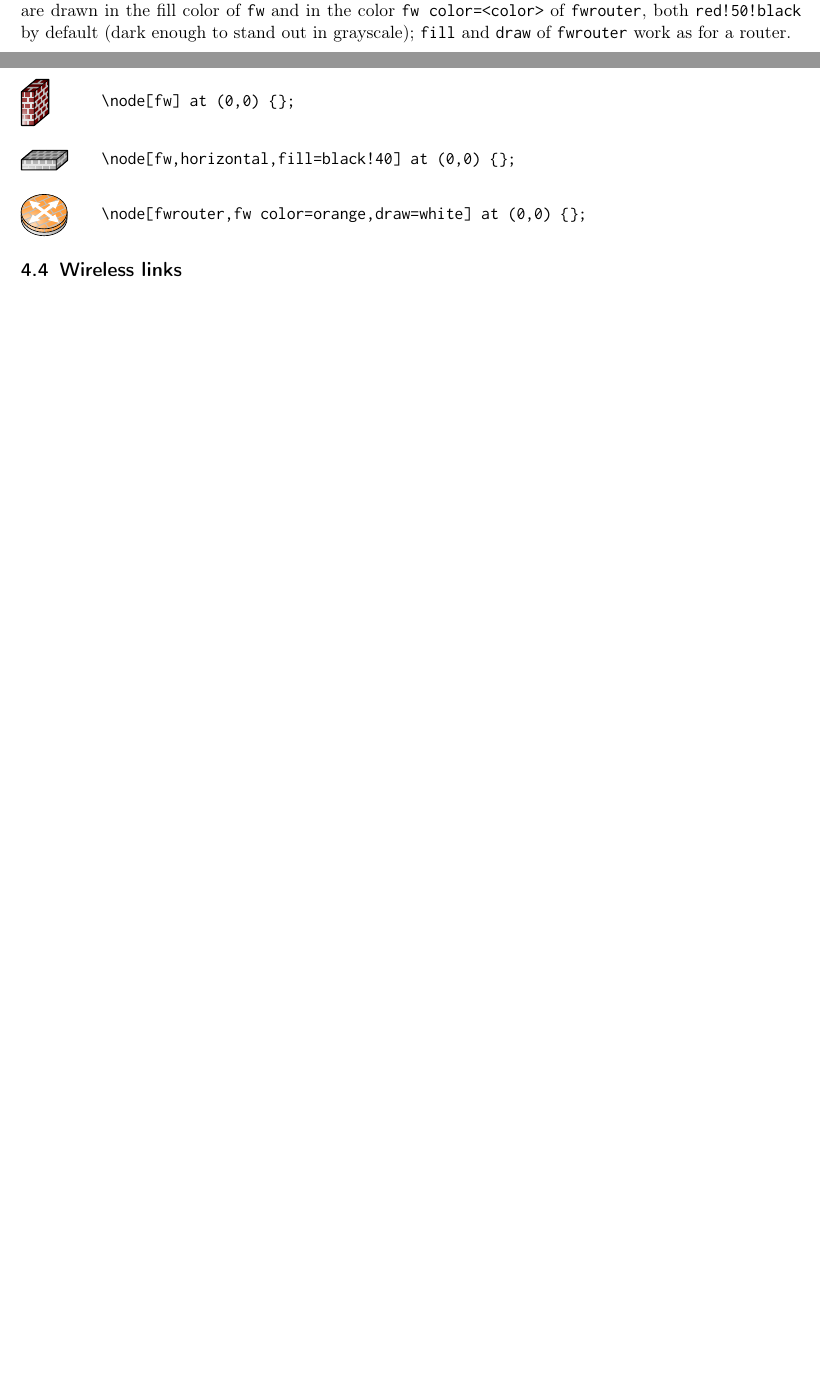
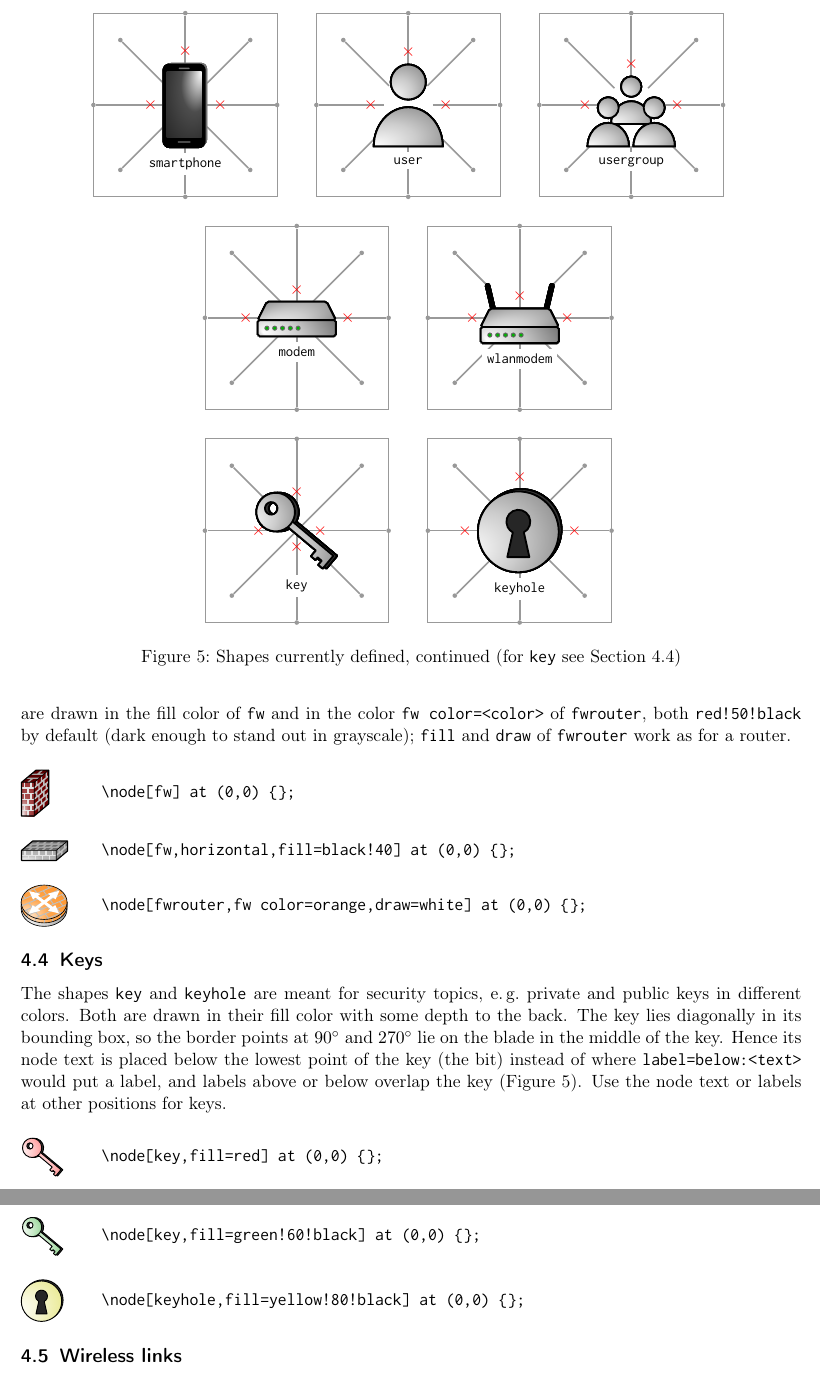
Before and after one commit to moepinet/moeptikz, a LaTeX document (documentation.tex): two parts of pages 4 and 5 of 5 before the commit and two parts of pages 5 and 6 of 6 after it, joined at a grey line, cut at the place of the change, the shorter picture padded with empty space. Compiled offline with pdfLaTeX.

Commit message:
documentation: smartphone, user, usergroup, modem, wlanmodem, key, keyhole
- the new shapes in the list of shapes, styles and commands, grouped into
  network devices, hosts and services, persons and symbols
- new figure 5 presenting the seven shapes
- the node text counts for the size of the picture; internet and key as
  exceptions of the text position
- new section on keys with three examples and a note on labels above or
  below a key
- recompiled documentation.pdf

```diff
--- a/documentation.tex
+++ b/documentation.tex
@@ -247,6 +252,25 @@ The exception is \verb|rack|, which is as high as a router or a switch.
 	\presentnode[\mbox]{internet}{internet}[minimum width=3.5cm,minimum height=1pt]
 	\caption{Shapes currently defined, continued (\texttt{internet} with \texttt{minimum width=3.5cm}, see Section~\ref{sec:internet})}
 	\label{fig:shapes2}
+\end{figure}
+
+\begin{figure}[ht!]
+	\centering
+	\presentnode{smartphone}{smartphone}
+	\hskip5mm%
+	\presentnode{user}{user}
+	\hskip5mm%
+	\presentnode{usergroup}{usergroup}
+	\vskip5mm
+	\presentnode{modem}{modem}
+	\hskip5mm%
+	\presentnode{wlanmodem}{wlanmodem}
+	\vskip5mm
+	\presentnode{key}{key}
+	\hskip5mm%
+	\presentnode{keyhole}{keyhole}
+	\caption{Shapes currently defined, continued (for \texttt{key} see Section~\ref{sec:key})}
+	\label{fig:shapes3}
 \end{figure}
 
 
@@ -402,6 +426,51 @@ The bricks are drawn in the fill color of \verb|fw| and in the color \verb|fw co
 \end{minipage}
 
 
+\subsection{Keys}
+\label{sec:key}
+The shapes \verb|key| and \verb|keyhole| are meant for security topics, e.\,g.\@ private and public keys in different colors.
+Both are drawn in their fill color with some depth to the back.
+The key lies diagonally in its bounding box, so the border points at \ang{90} and \ang{270} lie on the blade in the middle of the key.
+Hence its node text is placed below the lowest point of the key (the bit) instead of where \verb|label=below:<text>| would put a label, and labels above or below overlap the key (Figure~\ref{fig:shapes3}).
+Use the node text or labels at other positions for keys.
+
+\vskip\baselineskip
+
+\noindent
+\begin{minipage}{1.75cm}
+\begin{tikzpicture}
+	\node[key,fill=red] at (0,0) {};
+\end{tikzpicture}
+\end{minipage}%
+\begin{minipage}{\textwidth-1.75cm}%
+\verb|\node[key,fill=red] at (0,0) {};|
+\end{minipage}
+
+\vskip\baselineskip
+
+\noindent
+\begin{minipage}{1.75cm}
+\begin{tikzpicture}
+	\node[key,fill=green!60!black] at (0,0) {};
+\end{tikzpicture}
+\end{minipage}%
+\begin{minipage}{\textwidth-1.75cm}%
+\verb|\node[key,fill=green!60!black] at (0,0) {};|
+\end{minipage}
+
+\vskip\baselineskip
+
+\noindent
+\begin{minipage}{1.75cm}
+\begin{tikzpicture}
+	\node[keyhole,fill=yellow!80!black] at (0,0) {};
+\end{tikzpicture}
+\end{minipage}%
+\begin{minipage}{\textwidth-1.75cm}%
+\verb|\node[keyhole,fill=yellow!80!black] at (0,0) {};|
+\end{minipage}
+
+
 \subsection{Wireless links}
 \label{sec:waves}
 The path style \verb|waves| draws concentric arcs instead of a line, e.\,g.\@ for a wireless link.
```
Also changed, not shown: moeptikz.sty (+4 -5 lines), documentation.pdf, documentation.tex (15 more changed lines).
